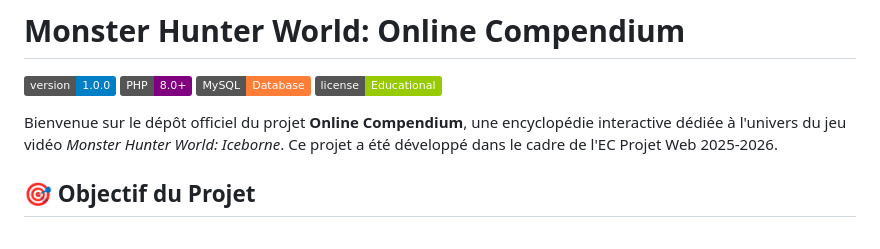
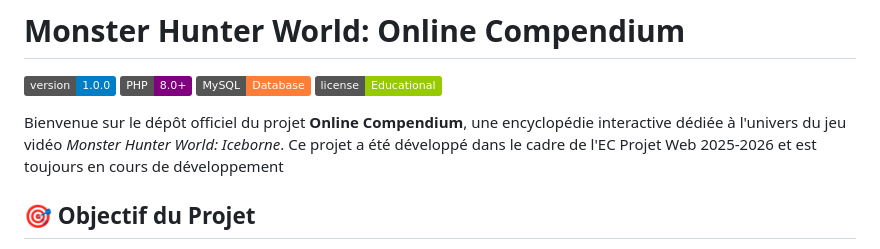
Before and after one commit to QuentinDegougeEsiee-it/Online-Compendium, a Markdown page: README.md, the part around the change. Drawn GitHub-style; badges without logos.

Commit message:
Update project description in README.md
Added a note about ongoing development to the project description.

```diff
--- a/README.md
+++ b/README.md
@@ -5,7 +5,7 @@
 ![MySQL](https://img.shields.io/badge/MySQL-Database-orange)
 ![License](https://img.shields.io/badge/license-Educational-green)
 
-Bienvenue sur le dépôt officiel du projet **Online Compendium**, une encyclopédie interactive dédiée à l'univers du jeu vidéo *Monster Hunter World: Iceborne*. Ce projet a été développé dans le cadre de l'EC Projet Web 2025-2026.
+Bienvenue sur le dépôt officiel du projet **Online Compendium**, une encyclopédie interactive dédiée à l'univers du jeu vidéo *Monster Hunter World: Iceborne*. Ce projet a été développé dans le cadre de l'EC Projet Web 2025-2026 et est toujours en cours de développement
 
 ## 🎯 Objectif du Projet
 
```
